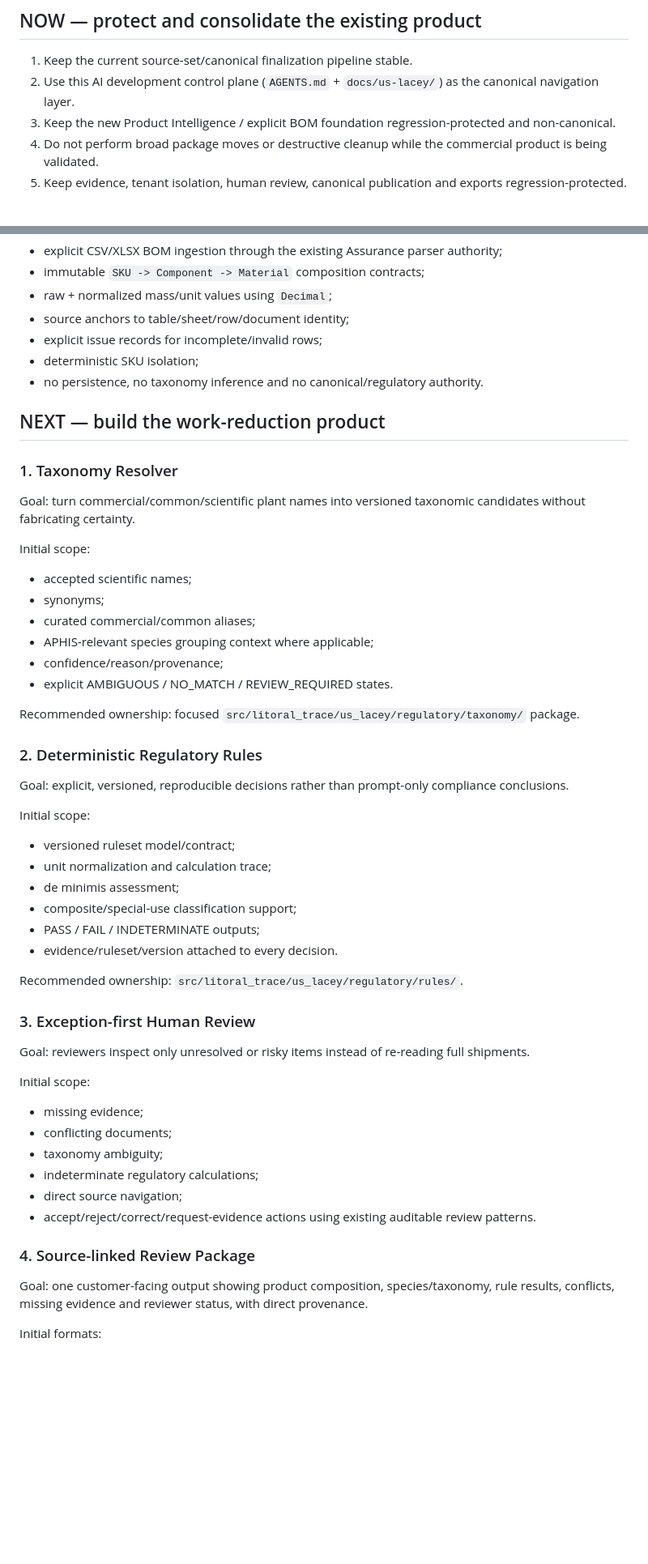
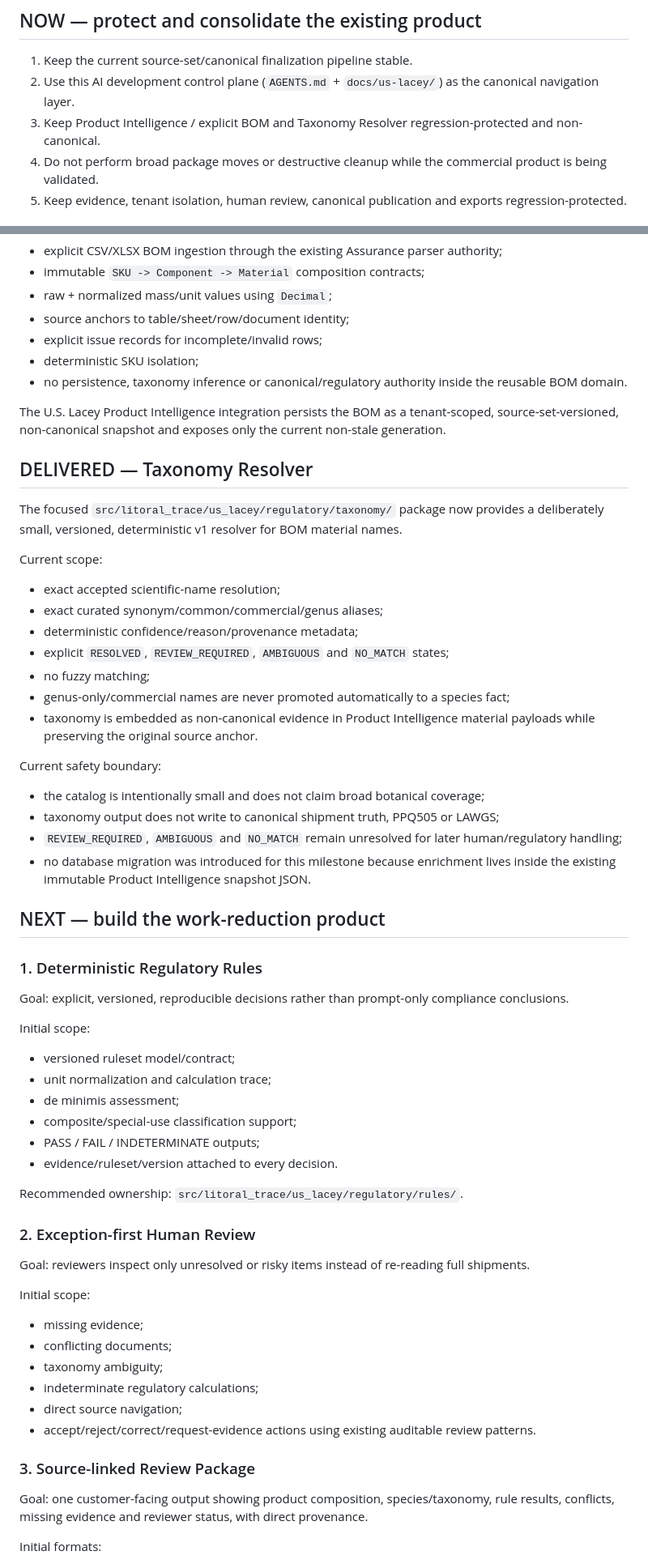
Before and after one commit to Jose34345/litoral_trace, a Markdown page: docs/us-lacey/ROADMAP.md, 2 parts joined by grey strips. Shown at 81% size. GitHub-like rendering; blank space fills up the shorter version.

Commit message:
docs(lacey): mark Taxonomy Resolver delivered

```diff
--- a/docs/us-lacey/ROADMAP.md
+++ b/docs/us-lacey/ROADMAP.md
@@ -5,7 +5,7 @@ This is the short current roadmap for agent navigation. It intentionally exclude
 ## NOW — protect and consolidate the existing product
 1. Keep the current source-set/canonical finalization pipeline stable.
 2. Use this AI development control plane (`AGENTS.md` + `docs/us-lacey/`) as the canonical navigation layer.
-3. Keep the new Product Intelligence / explicit BOM foundation regression-protected and non-canonical.
+3. Keep Product Intelligence / explicit BOM and Taxonomy Resolver regression-protected and non-canonical.
 4. Do not perform broad package moves or destructive cleanup while the commercial product is being validated.
 5. Keep evidence, tenant isolation, human review, canonical publication and exports regression-protected.
 
@@ -17,24 +17,31 @@ The reusable `src/litoral_trace/product_intelligence/` domain now provides:
 - source anchors to table/sheet/row/document identity;
 - explicit issue records for incomplete/invalid rows;
 - deterministic SKU isolation;
-- no persistence, no taxonomy inference and no canonical/regulatory authority.
+- no persistence, taxonomy inference or canonical/regulatory authority inside the reusable BOM domain.
+
+The U.S. Lacey Product Intelligence integration persists the BOM as a tenant-scoped, source-set-versioned, non-canonical snapshot and exposes only the current non-stale generation.
+
+## DELIVERED — Taxonomy Resolver
+The focused `src/litoral_trace/us_lacey/regulatory/taxonomy/` package now provides a deliberately small, versioned, deterministic v1 resolver for BOM material names.
+
+Current scope:
+- exact accepted scientific-name resolution;
+- exact curated synonym/common/commercial/genus aliases;
+- deterministic confidence/reason/provenance metadata;
+- explicit `RESOLVED`, `REVIEW_REQUIRED`, `AMBIGUOUS` and `NO_MATCH` states;
+- no fuzzy matching;
+- genus-only/commercial names are never promoted automatically to a species fact;
+- taxonomy is embedded as non-canonical evidence in Product Intelligence material payloads while preserving the original source anchor.
+
+Current safety boundary:
+- the catalog is intentionally small and does not claim broad botanical coverage;
+- taxonomy output does not write to canonical shipment truth, PPQ505 or LAWGS;
+- `REVIEW_REQUIRED`, `AMBIGUOUS` and `NO_MATCH` remain unresolved for later human/regulatory handling;
+- no database migration was introduced for this milestone because enrichment lives inside the existing immutable Product Intelligence snapshot JSON.
 
 ## NEXT — build the work-reduction product
 
-### 1. Taxonomy Resolver
-Goal: turn commercial/common/scientific plant names into versioned taxonomic candidates without fabricating certainty.
-
-Initial scope:
-- accepted scientific names;
-- synonyms;
-- curated commercial/common aliases;
-- APHIS-relevant species grouping context where applicable;
-- confidence/reason/provenance;
-- explicit AMBIGUOUS / NO_MATCH / REVIEW_REQUIRED states.
-
-Recommended ownership: focused `src/litoral_trace/us_lacey/regulatory/taxonomy/` package.
-
-### 2. Deterministic Regulatory Rules
+### 1. Deterministic Regulatory Rules
 Goal: explicit, versioned, reproducible decisions rather than prompt-only compliance conclusions.
 
 Initial scope:
@@ -47,7 +54,7 @@ Initial scope:
 
 Recommended ownership: `src/litoral_trace/us_lacey/regulatory/rules/`.
 
-### 3. Exception-first Human Review
+### 2. Exception-first Human Review
 Goal: reviewers inspect only unresolved or risky items instead of re-reading full shipments.
 
 Initial scope:
@@ -58,7 +65,7 @@ Initial scope:
 - direct source navigation;
 - accept/reject/correct/request-evidence actions using existing auditable review patterns.
 
-### 4. Source-linked Review Package
+### 3. Source-linked Review Package
 Goal: one customer-facing output showing product composition, species/taxonomy, rule results, conflicts, missing evidence and reviewer status, with direct provenance.
 
 Initial formats:
```
Also changed, not shown: other parts of docs/us-lacey/ROADMAP.md (+1 -0 lines).
